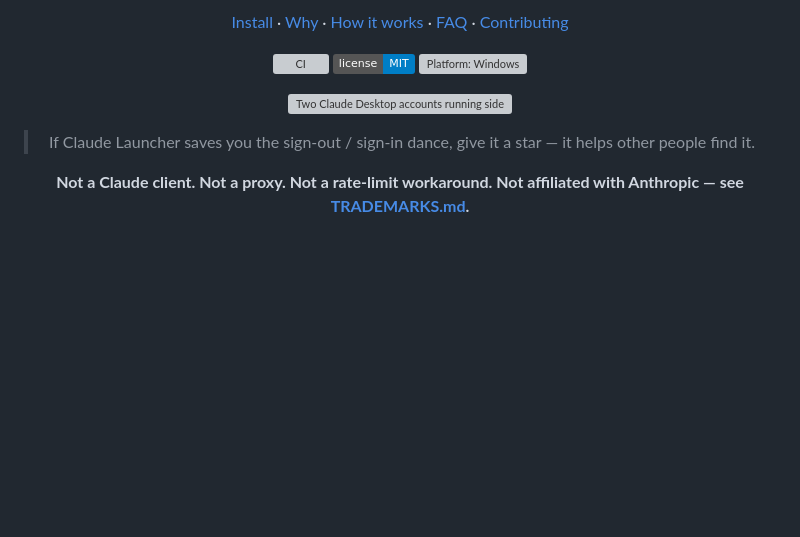
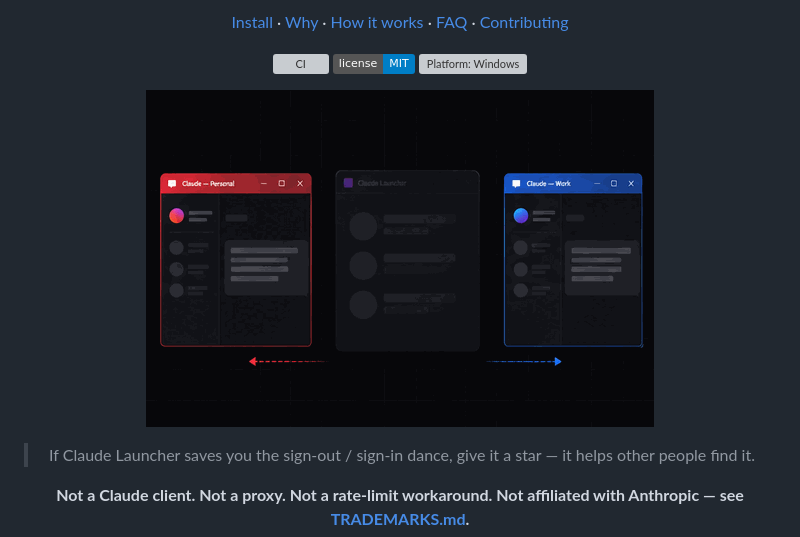
Before and after one commit to squashyweeb/claude-launcher, a Markdown page: README.md, the part around the change. Drawn GitHub-style; pictures changed too: docs/images/hero.gif (added); badges without logos; blank space fills up the shorter version; grey boxes are pictures that could not be loaded.

Commit message:
docs: use animated hero GIF (508x337, 9 frames, 2s loop, 230 KB)

```diff
--- a/README.md
+++ b/README.md
@@ -14,7 +14,7 @@ Desktop put them — nothing is copied, nothing is forwarded, no telemetry.
 ![License: MIT](https://img.shields.io/badge/license-MIT-blue.svg)
 ![Platform: Windows](https://img.shields.io/badge/platform-Windows%2010%2F11-informational)
 
-![Two Claude Desktop accounts running side-by-side on Windows — launcher card picker with three profiles visible](docs/images/hero.svg)
+![Claude Launcher — opening two Claude Desktop accounts side-by-side on Windows](docs/images/hero.gif)
 
 > If Claude Launcher saves you the sign-out / sign-in dance, give it a star —
 > it helps other people find it.
```
